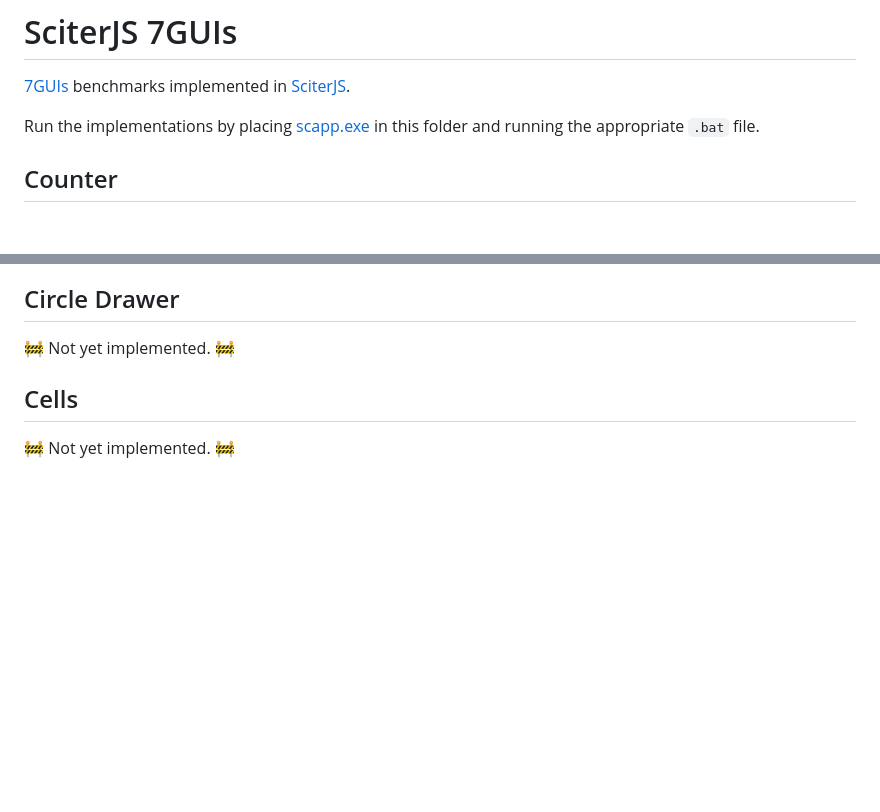
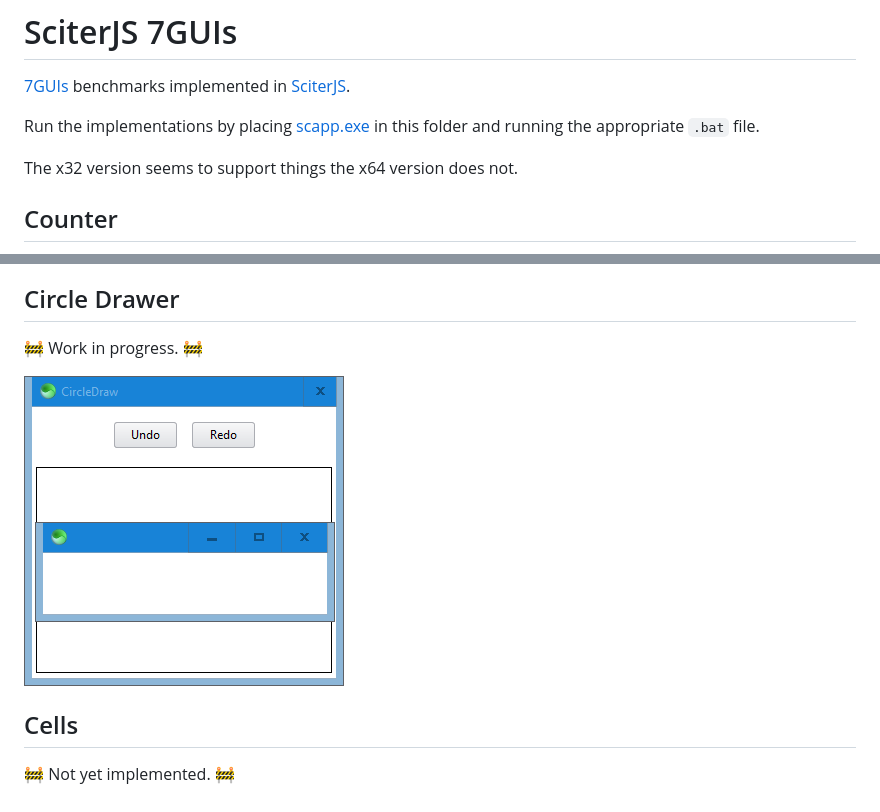
Before and after one commit to GirkovArpa/sciter-js-7guis, a Markdown page: README.md, 2 parts joined by grey strips. Drawn GitHub-style; pictures changed too: screenshots/circle-drawer.png (added); blank space fills up the shorter version.

Commit message:
:construction: Circle Drawer.

```diff
--- a/README.md
+++ b/README.md
@@ -2,7 +2,9 @@
 
 [7GUIs](https://eugenkiss.github.io/7guis/tasks) benchmarks implemented in [SciterJS](https://sciter.com).
 
-Run the implementations by placing [scapp.exe](https://github.com/c-smile/sciter-js-sdk/tree/main/bin.win/x64) in this folder and running the appropriate `.bat` file.
+Run the implementations by placing [scapp.exe](https://github.com/c-smile/sciter-js-sdk/tree/main/bin.win/x32) in this folder and running the appropriate `.bat` file.
+
+The x32 version seems to support things the x64 version does not.
 
 ## Counter
 
@@ -30,7 +32,9 @@ Run the implementations by placing [scapp.exe](https://github.com/c-smile/sciter
 
 ## Circle Drawer
 
-:construction: Not yet implemented. :construction:
+:construction: Work in progress. :construction:
+
+![screenshot](screenshots/circle-drawer.png)
 
 ## Cells
 
```
Also changed, not shown: 4 other files.
